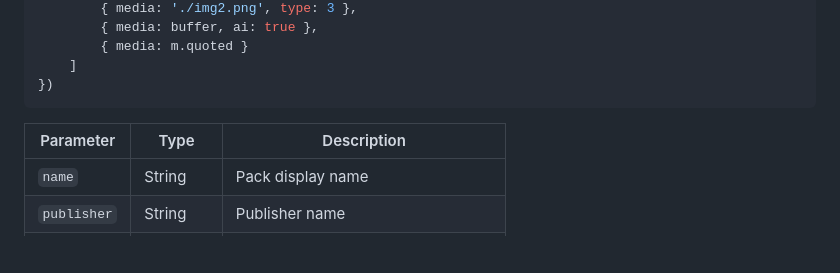
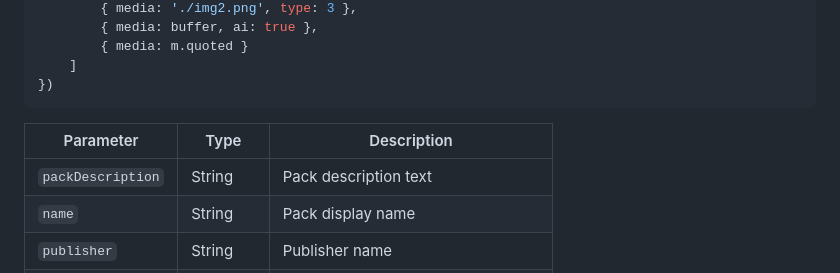
Before and after one commit to NatasssBotzz/Nailys, a Markdown page: README.md, the part around the change. Drawn GitHub-style; blank space fills up the shorter version.

Commit message:
docs: add packDescription parameter to sendStickerPack

```diff
--- a/README.md
+++ b/README.md
@@ -709,6 +709,7 @@ await Nailys.sendStickerPack(from, {
 
 | Parameter | Type | Description |
 |---|---|---|
+| `packDescription` | String | Pack description text |
 | `name` | String | Pack display name |
 | `publisher` | String | Publisher name |
 | `packname` | String | Sticker pack watermark |
```
